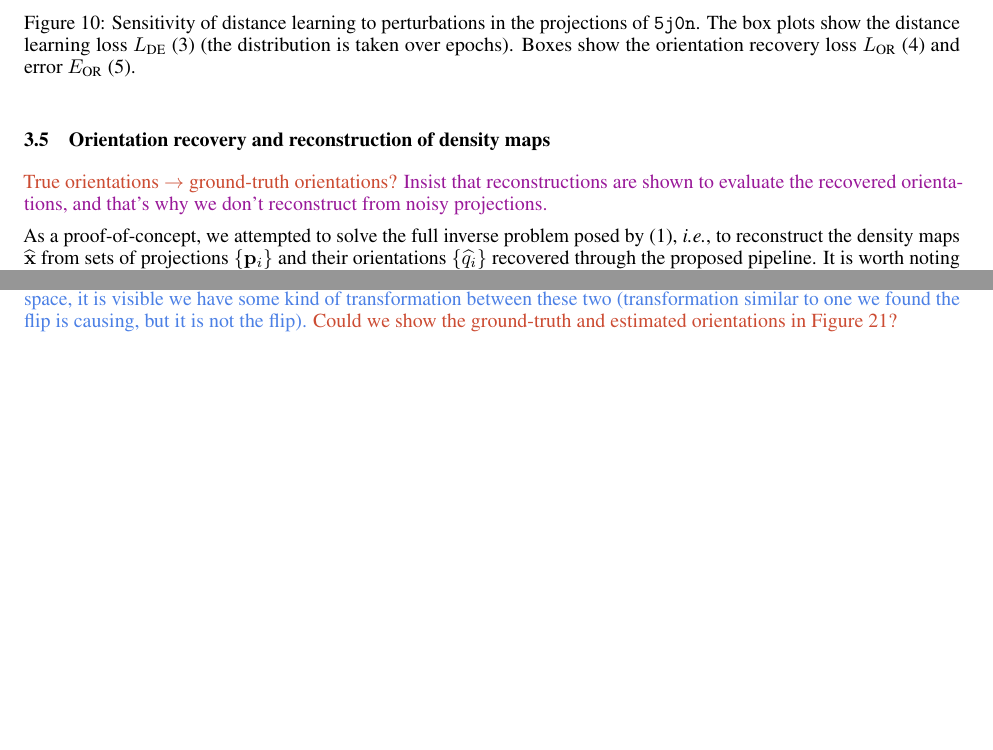
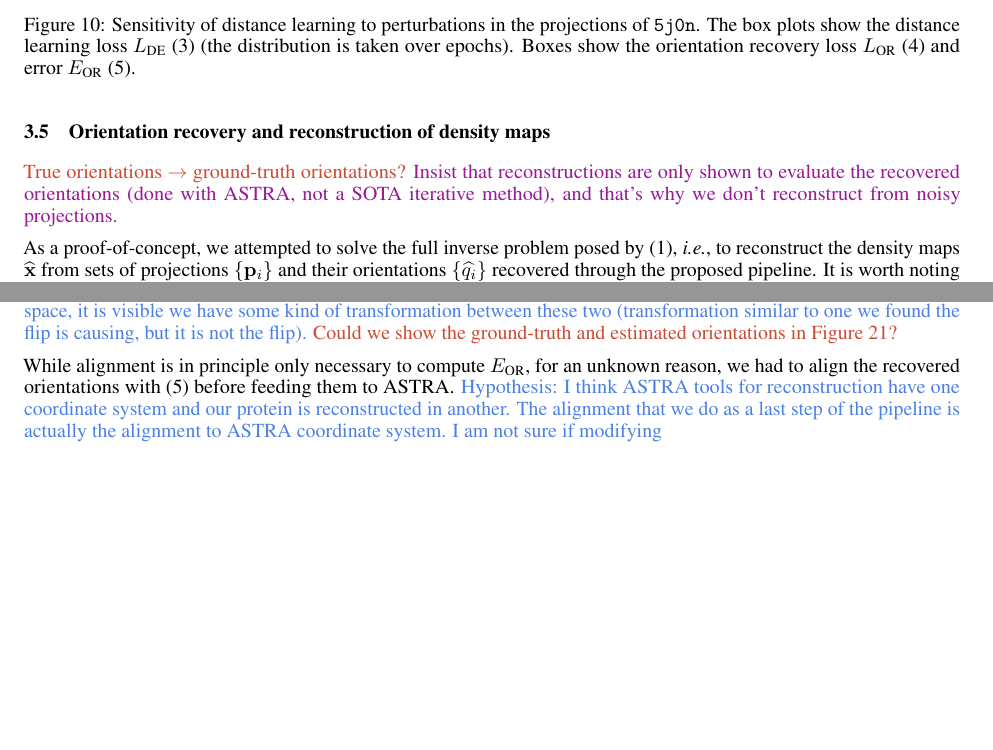
Before and after one commit to mdeff/paper-cryoem-orientation-recovery, a LaTeX paper (main.tex, which reads sections/3_results.tex, sections/6_appendix.tex): two parts of pages 9 and 18 of 19 before the commit and two parts of pages 9 and 18 of 20 after it, joined at a grey line, cut so that both start at the same text, the shorter picture padded with empty space. Compiled offline with pdfLaTeX.

Commit message:
note on alignment issue

```diff
--- a/sections/3_results.tex
+++ b/sections/3_results.tex
@@ -340,7 +340,7 @@ We observe again (\secref{results:orientation-recovery:sensitivity}) that (i) th
 \subsection{Orientation recovery and reconstruction of density maps}\label{sec:results:orientation-recovery:reconstruction}
 
 \mdeff{True orientations $\rightarrow$ ground-truth orientations?}
-\todo{Insist that reconstructions are shown to evaluate the recovered orientations, and that's why we don't reconstruct from noisy projections.}
+\todo{Insist that reconstructions are only shown to evaluate the recovered orientations (done with ASTRA, not a SOTA iterative method), and that's why we don't reconstruct from noisy projections.}
 
 As a proof-of-concept, we attempted to solve the full inverse problem posed by \eqnref{imaging-model}, \textit{i.e.}, to reconstruct the density maps $\widehat{\x}$ from sets of projections $\{ \p_i \}$ and their orientations $\{ \widehat{q_i} \}$ recovered through the proposed pipeline.
 It is worth noting that, at this stage of development, we only trained the SiameseNN on projections originating from the protein we were attempting to reconstruct. This is obviously a very specific experimental case that only partially shines light on the applicability of the method in real situations; this is discussed in Section~\ref{sec:discussion}.
--- a/sections/6_appendix.tex
+++ b/sections/6_appendix.tex
@@ -298,6 +298,9 @@ While performance is somewhat degraded, we conclude that it is possible to train
 \banjac{I fully agree, however, I already mentioned that I wasn't able to align the orientations even though the $L_\text{OR}$ was very good. Looking at the estimation and GT in rotation space, it is visible we have some kind of transformation between these two (transformation similar to one we found the flip is causing, but it is not the flip).}
 \mdeff{Could we show the ground-truth and estimated orientations in \figref{robustness-to-unseen-pipeline}?}
 
+While alignment is in principle only necessary to compute $E_\text{OR}$, for an unknown reason, we had to align the recovered orientations with \eqnref{orientation-recovery-error} before feeding them to ASTRA\@.
+\banjac{Hypothesis: I think ASTRA tools for reconstruction have one coordinate system and our protein is reconstructed in another. The alignment that we do as a last step of the pipeline is actually the alignment to ASTRA coordinate system. I am not sure if modifying}
+
 \begin{figure}[ht!]
     \centering
     \begin{subfigure}[b]{0.35\linewidth}
```
